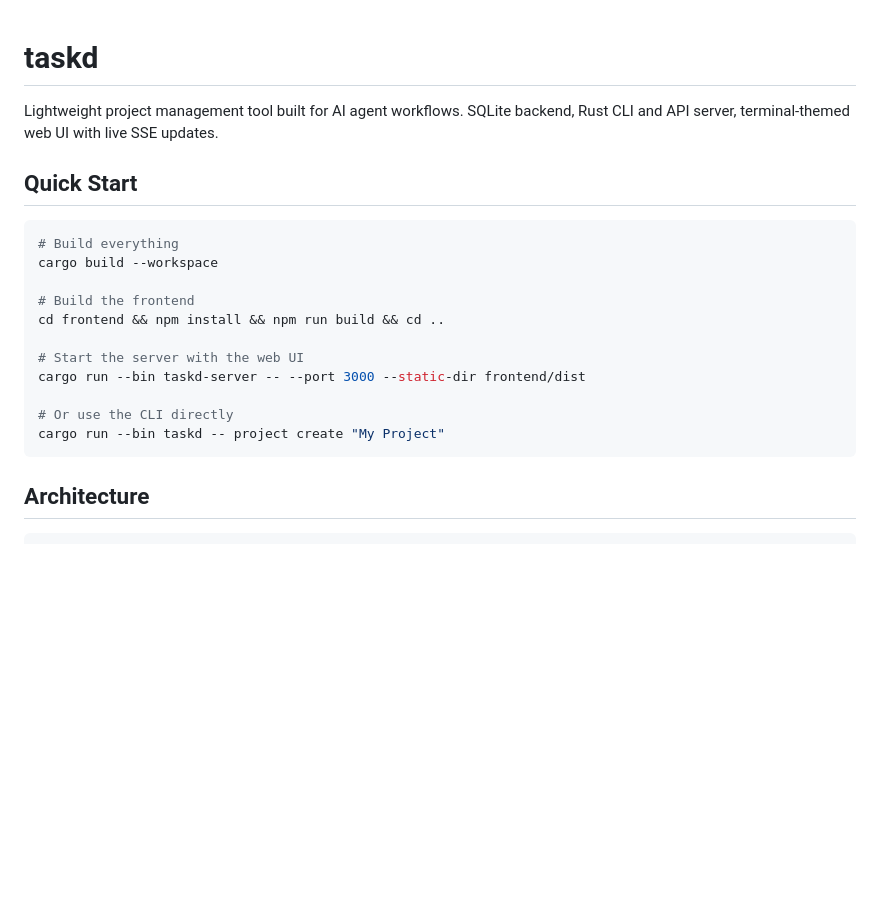
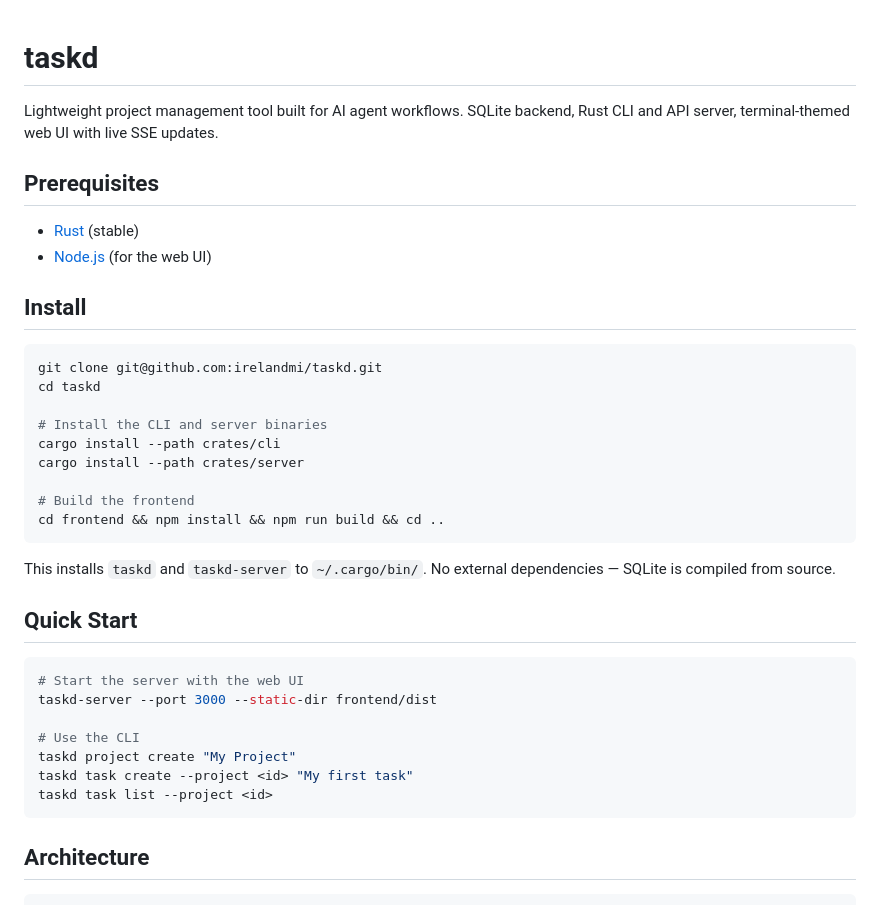
Before and after one commit to irelandmi/taskd, a Markdown page: README.md, the part around the change. Rendered like a GitHub page; blank space fills up the shorter version.

Commit message:
docs: add install instructions to README

````diff
--- a/README.md
+++ b/README.md
@@ -2,20 +2,37 @@
 
 Lightweight project management tool built for AI agent workflows. SQLite backend, Rust CLI and API server, terminal-themed web UI with live SSE updates.
 
+## Prerequisites
+
+- [Rust](https://rustup.rs/) (stable)
+- [Node.js](https://nodejs.org/) (for the web UI)
+
+## Install
+
+```bash
+git clone git@github.com:irelandmi/taskd.git
+cd taskd
+
+# Install the CLI and server binaries
+cargo install --path crates/cli
+cargo install --path crates/server
+
+# Build the frontend
+cd frontend && npm install && npm run build && cd ..
+```
+
+This installs `taskd` and `taskd-server` to `~/.cargo/bin/`. No external dependencies — SQLite is compiled from source.
+
 ## Quick Start
 
 ```bash
-# Build everything
-cargo build --workspace
+# Start the server with the web UI
+taskd-server --port 3000 --static-dir frontend/dist
 
-# Build the frontend
-cd frontend && npm install && npm run build && cd ..
-
-# Start the server with the web UI
-cargo run --bin taskd-server -- --port 3000 --static-dir frontend/dist
-
-# Or use the CLI directly
-cargo run --bin taskd -- project create "My Project"
+# Use the CLI
+taskd project create "My Project"
+taskd task create --project <id> "My first task"
+taskd task list --project <id>
 ```
 
 ## Architecture
````
